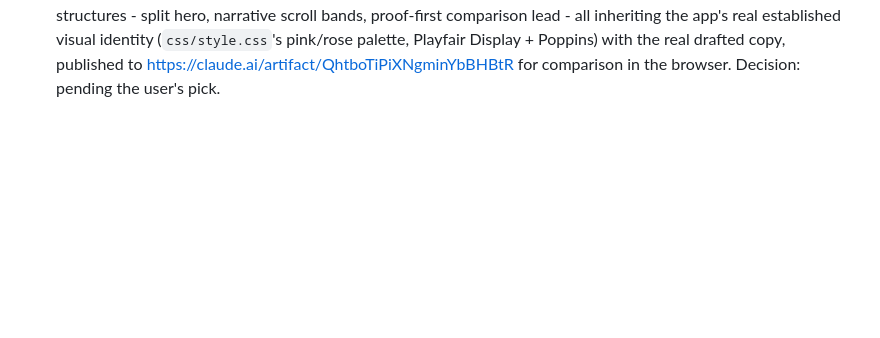
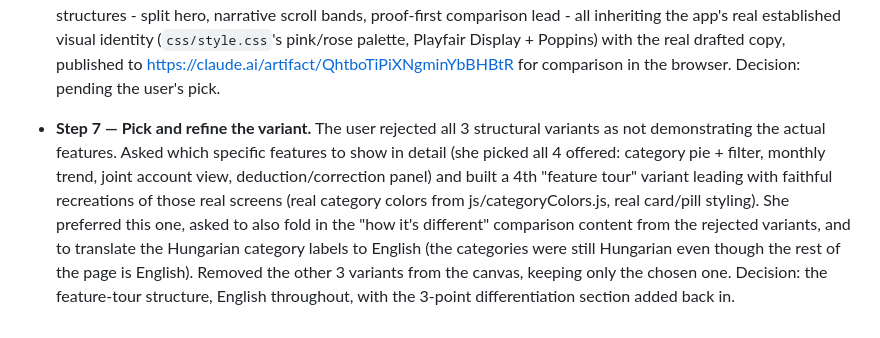
Before and after one commit to esst-prog2/Financial-Planner, a Markdown page: PROCESS.md, the part around the change. Rendered like a GitHub page; blank space fills up the shorter version.

Commit message:
PROCESS.md: log picking and refining the promo-page variant
Co-Authored-By: Claude Sonnet 5 <noreply@anthropic.com>

```diff
--- a/PROCESS.md
+++ b/PROCESS.md
@@ -16,3 +16,4 @@ One row per step: what the step was, what the tool did, what I decided. Appended
 - **Step 4 — Install Impeccable.** Tool: Impeccable (impeccable.style, github.com/pbakaus/impeccable, npm package `impeccable`), installed into this project only (`.claude/`) via `npx impeccable install`. Before installing, cross-checked identity across the official site, the GitHub repo, and the npm registry (maintainer `paulbakaus`/`paul.bakaus@gmail.com`, 46 versions published since 2026-03, actively maintained, all three sources consistent) - lower risk than gstack's situation since this is a single real npm package pull, not a `git clone + arbitrary shell script`. Decision: project-scoped install (not global), matching the installer's own default recommendation.
 - **Step 5 — Impeccable init: write PRODUCT.md.** Tool: Impeccable's `init` command. Asked one question (stack for the new promo page - static HTML/CSS/JS vs. a framework); everything else (users, purpose, positioning, differentiators) came directly from the `/office-hours` conversation already had. Decision: static HTML/CSS/JS, matching the main app (no build step needed for GitHub Pages). Wrote `PRODUCT.md` at the repo root, to be committed (per Impeccable's own instruction - this and later `.impeccable/` config files are meant to be shared, not gitignored).
 - **Step 6 — Impeccable generate: 3 structural variants.** Tool: a Design canvas Artifact (built directly, not Impeccable's own `concept-seed`/`serve-question` local decision-page pipeline, which assumes image generation and a much larger professional-studio workflow that doesn't fit a homework promo page). Built 3 materially different page structures - split hero, narrative scroll bands, proof-first comparison lead - all inheriting the app's real established visual identity (`css/style.css`'s pink/rose palette, Playfair Display + Poppins) with the real drafted copy, published to https://claude.ai/artifact/QhtboTiPiXNgminYbBHBtR for comparison in the browser. Decision: pending the user's pick.
+- **Step 7 — Pick and refine the variant.** The user rejected all 3 structural variants as not demonstrating the actual features. Asked which specific features to show in detail (she picked all 4 offered: category pie + filter, monthly trend, joint account view, deduction/correction panel) and built a 4th "feature tour" variant leading with faithful recreations of those real screens (real category colors from js/categoryColors.js, real card/pill styling). She preferred this one, asked to also fold in the "how it's different" comparison content from the rejected variants, and to translate the Hungarian category labels to English (the categories were still Hungarian even though the rest of the page is English). Removed the other 3 variants from the canvas, keeping only the chosen one. Decision: the feature-tour structure, English throughout, with the 3-point differentiation section added back in.
```
